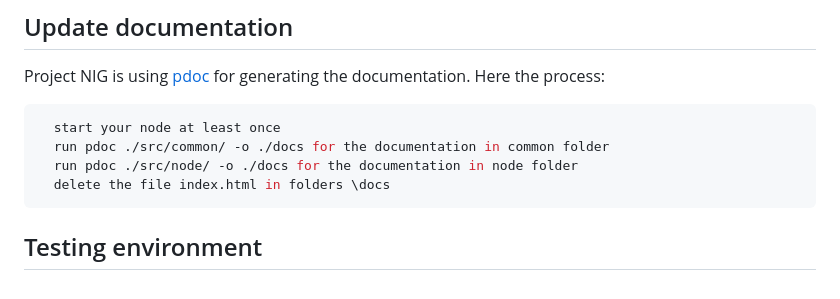
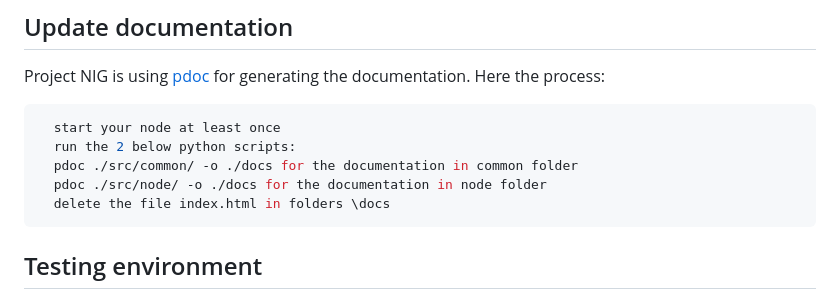
Before and after one commit to project-nig/node, a Markdown page: README.md, the part around the change printed below. Rendered like a GitHub page.

````diff
--- a/README.md
+++ b/README.md
@@ -146,8 +147,9 @@ If everything goes well, you should have a report validating your development. I
 Project NIG is using [pdoc](https://pdoc.dev/docs/pdoc.html) for generating the documentation. Here the process:
 ```bash
   start your node at least once
-  run pdoc ./src/common/ -o ./docs for the documentation in common folder
-  run pdoc ./src/node/ -o ./docs for the documentation in node folder
+  run the 2 below python scripts:
+  pdoc ./src/common/ -o ./docs for the documentation in common folder
+  pdoc ./src/node/ -o ./docs for the documentation in node folder
   delete the file index.html in folders \docs
 ```
 ## Testing environment
````
Also changed, not shown: other parts of README.md (+1 -0 lines).
